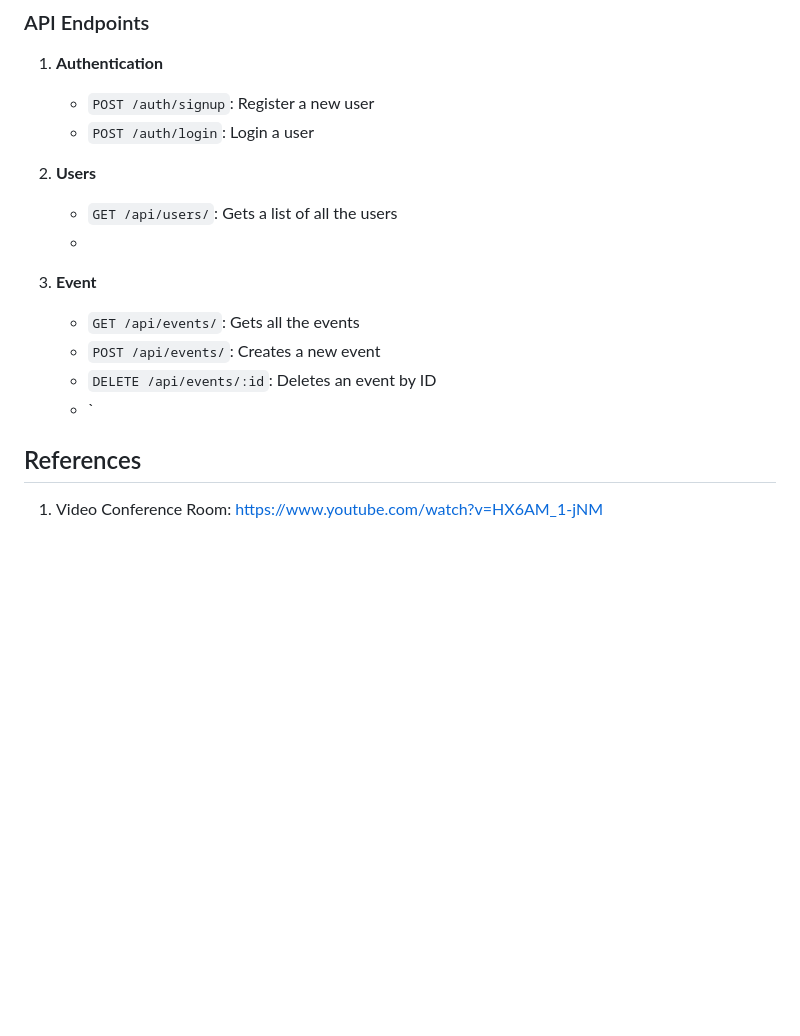
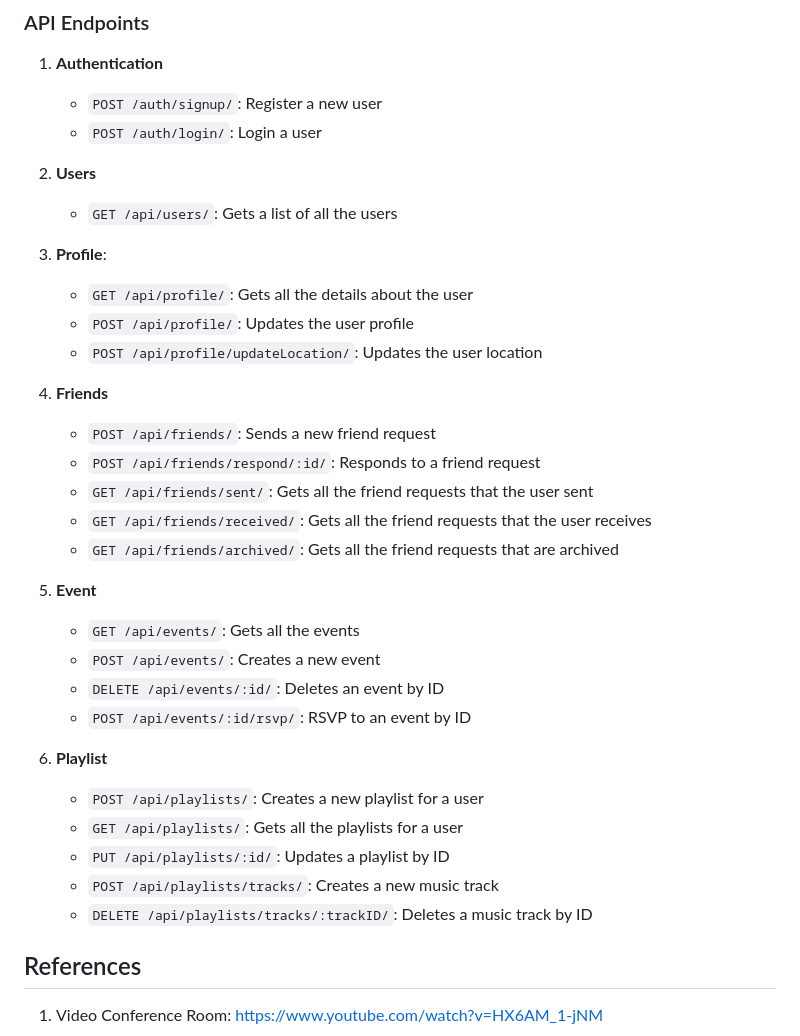
Before and after one commit to AryanAAB/RhythmRealm, a Markdown page: README.md, the part around the change. Rendered like a GitHub page; blank space fills up the shorter version.

```diff
--- a/README.md
+++ b/README.md
@@ -120,17 +120,36 @@ Make sure you have a database in MongoDB Atlas, OpenCage Geocoding, and Agora.io
 ### API Endpoints
 
 1) **Authentication**
-    - `POST /auth/signup`: Register a new user
-    - `POST /auth/login`: Login a user
+    - `POST /auth/signup/`: Register a new user
+    - `POST /auth/login/`: Login a user
 
 2) **Users**
     - `GET /api/users/`: Gets a list of all the users
-    -
-3) **Event**
+
+3) **Profile**:
+    - `GET /api/profile/`: Gets all the details about the user
+    - `POST /api/profile/`: Updates the user profile
+    - `POST /api/profile/updateLocation/`: Updates the user location
+
+4) **Friends**
+    - `POST /api/friends/`: Sends a new friend request
+    - `POST /api/friends/respond/:id/`: Responds to a friend request
+    - `GET /api/friends/sent/`: Gets all the friend requests that the user sent
+    - `GET /api/friends/received/`: Gets all the friend requests that the user receives
+    - `GET /api/friends/archived/`: Gets all the friend requests that are archived
+
+5) **Event**
     - `GET /api/events/`: Gets all the events
     - `POST /api/events/`: Creates a new event
-    - `DELETE /api/events/:id`: Deletes an event by ID
-    -  `
+    - `DELETE /api/events/:id/`: Deletes an event by ID
+    -  `POST /api/events/:id/rsvp/`: RSVP to an event by ID
+
+6) **Playlist**
+    - `POST /api/playlists/`: Creates a new playlist for a user
+    - `GET /api/playlists/`: Gets all the playlists for a user
+    - `PUT /api/playlists/:id/`: Updates a playlist by ID
+    - `POST /api/playlists/tracks/`: Creates a new music track
+    - `DELETE /api/playlists/tracks/:trackID/`: Deletes a music track by ID
 
 ## References
 1. Video Conference Room: https://www.youtube.com/watch?v=HX6AM_1-jNM
```
